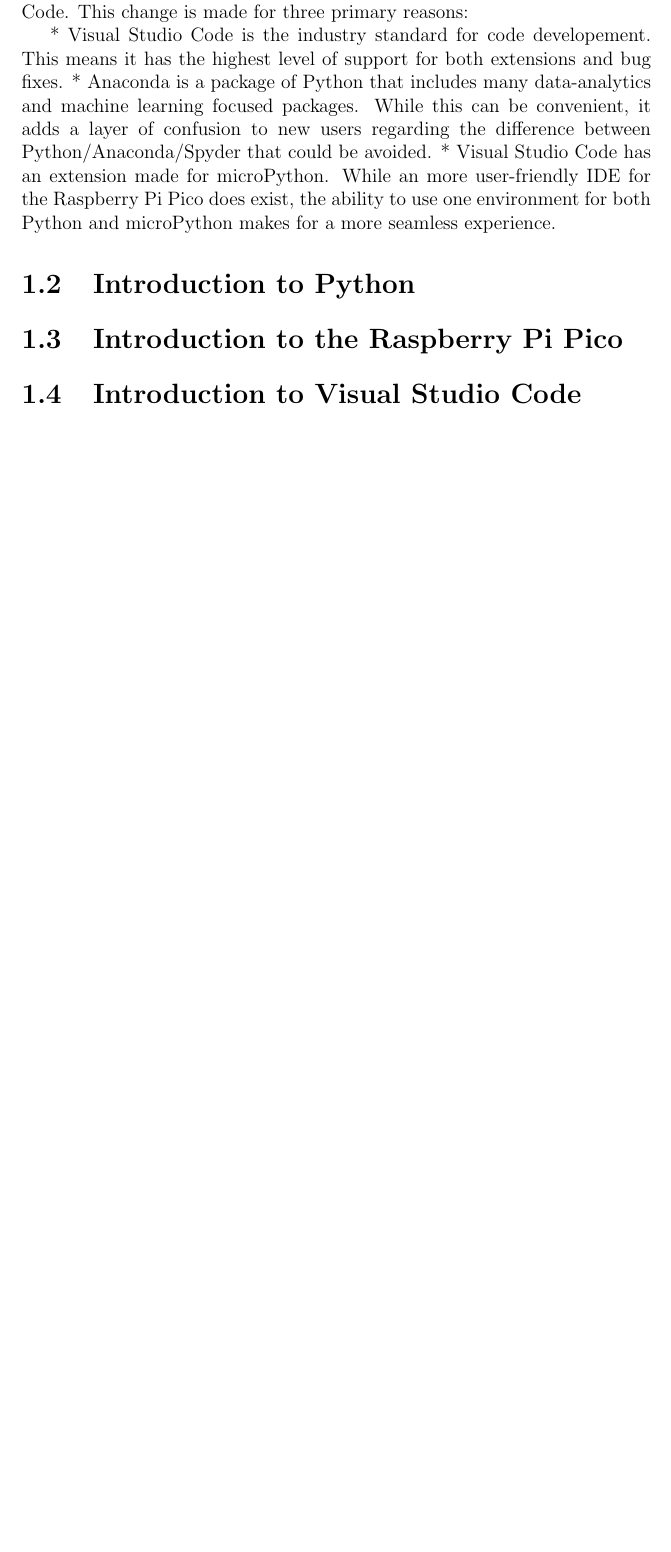
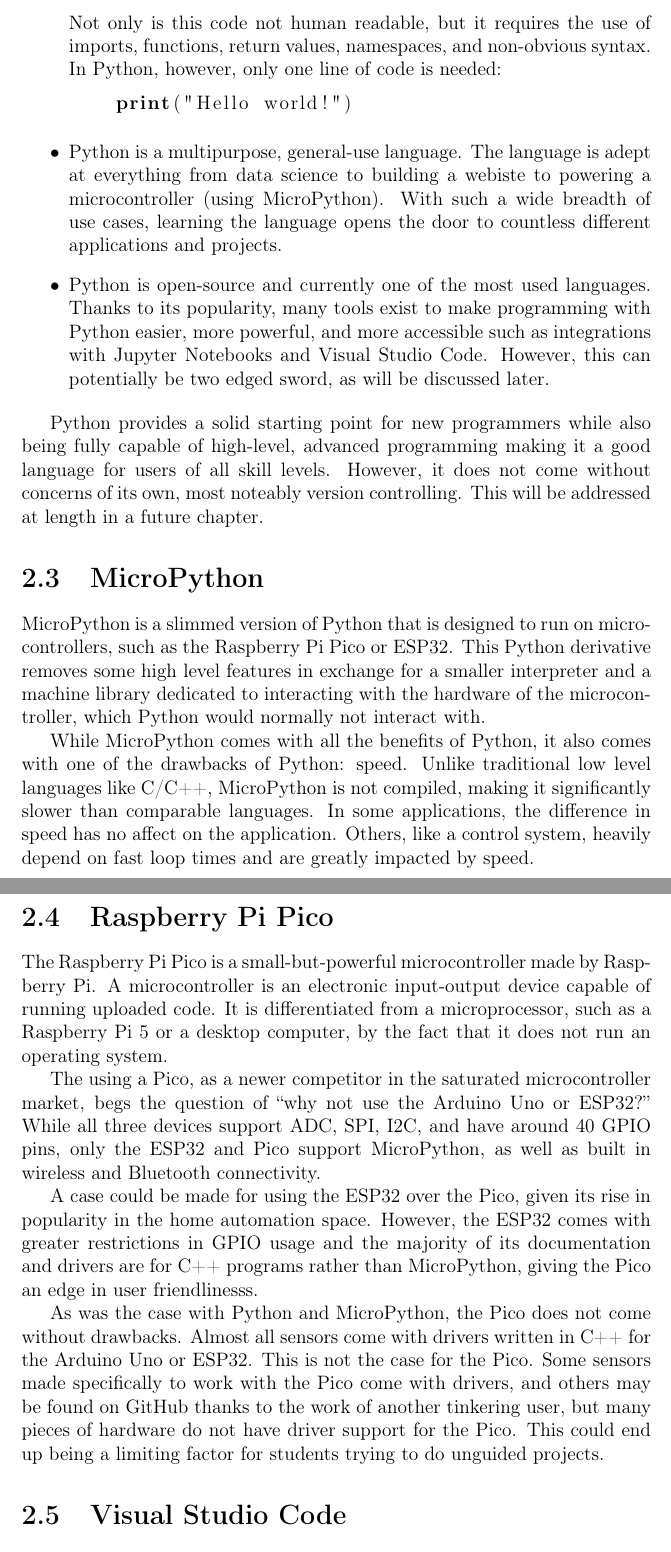
Before and after one commit to mKiloLA/python-based-mne, a LaTeX thesis (thesis/main.tex, which reads thesis/chapters/1_intro_and_back.tex, thesis/chapters/2_curriculum.tex): part of page 7 of 23 before the commit and two parts of pages 9 and 10 of 27 after it, the two joined at a grey line, cut at the place of the change, the shorter picture padded with empty space. Compiled offline with pdfLaTeX.

Commit message:
Update to structure and chapter 2

```diff
--- a/thesis/chapters/1_intro_and_back.tex
+++ b/thesis/chapters/1_intro_and_back.tex
@@ -14,12 +15,10 @@
 
-The two weeks of Python in Spyder will be switched to using Visual Studio Code. This change is made for three primary reasons:
 
-* Visual Studio Code is the industry standard for code developement. This means it has the highest level of support for both extensions and bug fixes.
-* Anaconda is a package of Python that includes many data-analytics and machine learning focused packages. While this can be convenient, it adds a layer of confusion to new users regarding the difference between Python/Anaconda/Spyder that could be avoided.
-* Visual Studio Code has an extension made for microPython. While an more user-friendly IDE for the Raspberry Pi Pico does exist, the ability to use one environment for both Python and microPython makes for a more seamless experience.
 
-\section{Introduction to Python}
+\section{Scope of Work}
 
-\section{Introduction to the Raspberry Pi Pico}
 
-\section{Introduction to Visual Studio Code}
+
+\section{Structure of Work}
+
+Since this body of work does not set out to
--- /dev/null
+++ b/thesis/chapters/2_curriculum.tex
@@ -0,0 +34,59 @@
+    Not only is this code not human readable, but it requires the use of imports, functions, return
+    values, namespaces, and non-obvious syntax. In Python, however, only one line of code is needed:
+
+    \begin{lstlisting}[language=Python]
+    print("Hello world!")
+    \end{lstlisting}
+    \item Python is a multipurpose, general-use language. The language is adept at everything from
+    data science to building a webiste to powering a microcontroller (using MicroPython). With such
+    a wide breadth of use cases, learning the language opens the door to countless different applications
+    and projects.
+    \item Python is open-source and currently one of the most used languages. Thanks to its popularity,
+    many tools exist to make programming with Python easier, more powerful, and more accessible such
+    as integrations with Jupyter Notebooks and Visual Studio Code. However, this can potentially be
+    two edged sword, as will be discussed later.
+\end{itemize}
+
+Python provides a solid starting point for new programmers while also being fully capable of high-level,
+advanced programming making it a good language for users of all skill levels. However, it does not come
+without concerns of its own, most noteably version controlling. This will be addressed at
+length in a future chapter.
+
+\section{MicroPython}
+
+MicroPython is a slimmed version of Python that is designed to run on microcontrollers, such as the
+Raspberry Pi Pico or ESP32. This Python derivative removes some high level features in exchange for
+a smaller interpreter and a machine library dedicated to interacting with the hardware of the
+microcontroller, which Python would normally not interact with.
+
+While MicroPython comes with all the benefits of Python, it also comes with one of the drawbacks
+of Python: speed. Unlike traditional low level languages like C/C++, MicroPython is not compiled,
+making it significantly slower than comparable languages. In some applications, the difference in
+speed has no affect on the application. Others, like a control system, heavily depend on fast loop
+times and are greatly impacted by speed.
+
+\section{Raspberry Pi Pico}
+
+The Raspberry Pi Pico is a small-but-powerful microcontroller made by Raspberry Pi. A microcontroller
+is an electronic input-output device capable of running uploaded code. It is differentiated
+from a microprocessor, such as a Raspberry Pi 5 or a desktop computer, by the fact that it does not run
+an operating system.
+
+The using a Pico, as a newer competitor in the saturated microcontroller market, begs the question of
+``why not use the Arduino Uno or ESP32?'' While all three devices support ADC, SPI, I2C, and have
+around 40 GPIO pins, only the ESP32 and Pico support MicroPython, as well as built in wireless and
+Bluetooth connectivity.
+
+A case could be made for using the ESP32 over the Pico, given its rise in popularity in the home
+automation space. However, the ESP32 comes with greater restrictions in GPIO usage and the majority
+of its documentation and drivers are for C++ programs rather than MicroPython, giving the Pico an
+edge in user friendlinesss.
+
+As was the case with Python and MicroPython, the Pico does not come without drawbacks. Almost all
+sensors come with drivers written in C++ for the Arduino Uno or ESP32. This is not the case for
+the Pico. Some sensors made specifically to work with the Pico come with drivers, and others may
+be found on GitHub thanks to the work of another tinkering user, but many pieces of hardware do
+not have driver support for the Pico. This could end up being a limiting factor for students trying
+to do unguided projects.
+
+\section{Visual Studio Code}
--- a/thesis/main.tex
+++ b/thesis/main.tex
@@ -1,5 +1,9 @@
 \documentclass[12pt]{report}
-
+\usepackage[T1]{fontenc}
+\usepackage{textcomp}
+\usepackage{listings}
+\lstset{upquote=true}
+\lstset{showstringspaces=false}
 \usepackage[utf8]{inputenc}
 \usepackage{graphicx}
 \graphicspath{ {images/} }
```
Also changed, not shown: thesis/chapters/12_conclusion.tex (renamed from thesis/chapters/11_conclusion.tex, +3 -0 lines), thesis/chapters/10_heat_transfer.tex (renamed from thesis/chapters/9_heat_transfer.tex), thesis/chapters/11_mechatronics.tex (renamed from thesis/chapters/10_mechatronics.tex), thesis/chapters/12_bibliography.tex (deleted), thesis/chapters/13_bibliography.tex (added), thesis/chapters/3_engg_prob_solve.tex (renamed from thesis/chapters/2_engg_prob_solve.tex), thesis/chapters/4_thermodynamics.tex (renamed from thesis/chapters/3_thermodynamics.tex), thesis/chapters/5_nuclear_engg.tex (renamed from thesis/chapters/4_nuclear_engg.tex), thesis/chapters/6_comp_app_in_me.tex (renamed from thesis/chapters/5_comp_app_in_me.tex), thesis/chapters/7_machine_design.tex (renamed from thesis/chapters/6_machine_design.tex), thesis/chapters/8_meas_and_instr.tex (renamed from thesis/chapters/7_meas_and_instr.tex), thesis/chapters/9_controls.tex (renamed from thesis/chapters/8_controls.tex), thesis/out/main.pdf, thesis/chapters/1_intro_and_back.tex (3 more changed lines), 2 more files.
